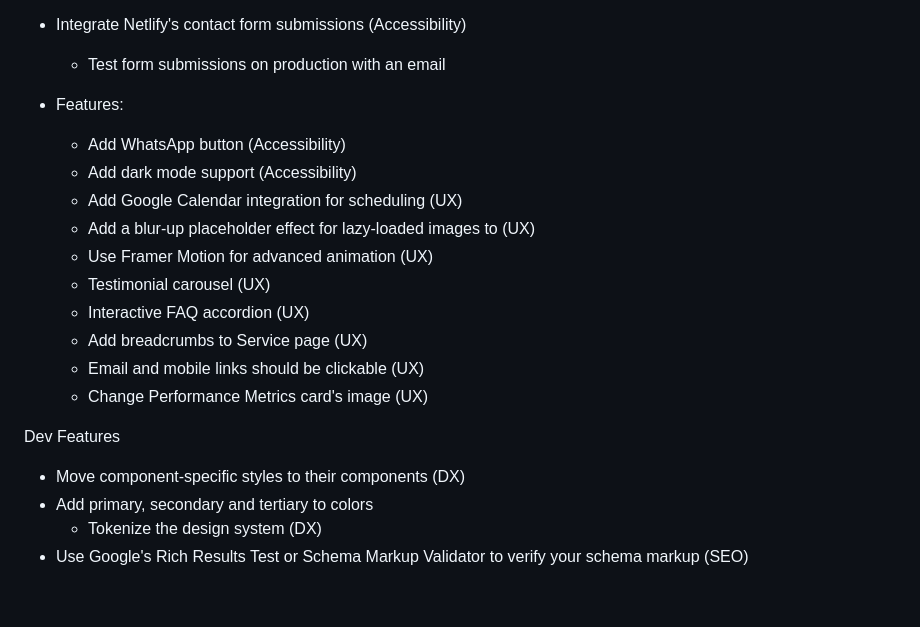
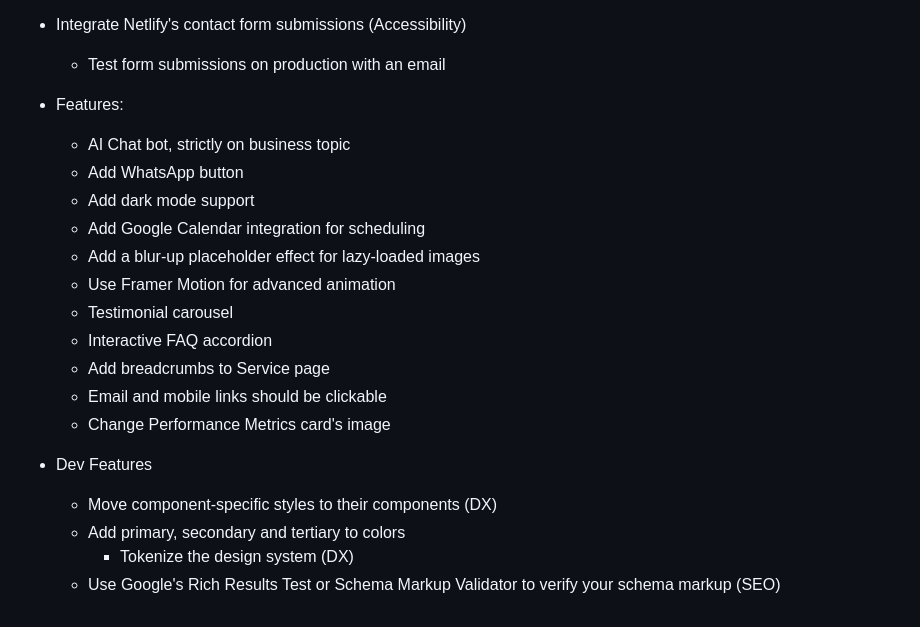
Before and after one commit to kevinabouhanna/Overlook, a Markdown page: README.md, the part around the change. Rendered like a GitHub page.

```diff
--- a/README.md
+++ b/README.md
@@ -104,20 +104,21 @@ This site is deployed on Netlify with the following configuration:
   - Test form submissions on production with an email
 
 - Features:
-  - Add WhatsApp button (Accessibility)
-  - Add dark mode support (Accessibility)
-  - Add Google Calendar integration for scheduling (UX)
-  - Add a blur-up placeholder effect for lazy-loaded images to (UX)
-  - Use Framer Motion for advanced animation (UX)
-  - Testimonial carousel (UX)
-  - Interactive FAQ accordion (UX)
-  - Add breadcrumbs to Service page (UX)
-  - Email and mobile links should be clickable (UX)
-  - Change Performance Metrics card's image (UX)
+  - AI Chat bot, strictly on business topic
+  - Add WhatsApp button
+  - Add dark mode support
+  - Add Google Calendar integration for scheduling
+  - Add a blur-up placeholder effect for lazy-loaded images
+  - Use Framer Motion for advanced animation
+  - Testimonial carousel
+  - Interactive FAQ accordion
+  - Add breadcrumbs to Service page
+  - Email and mobile links should be clickable
+  - Change Performance Metrics card's image
 
-Dev Features
+- Dev Features
 
-- Move component-specific styles to their components (DX)
-- Add primary, secondary and tertiary to colors
-  - Tokenize the design system (DX)
-- Use Google's Rich Results Test or Schema Markup Validator to verify your schema markup (SEO)
+  - Move component-specific styles to their components (DX)
+  - Add primary, secondary and tertiary to colors
+    - Tokenize the design system (DX)
+  - Use Google's Rich Results Test or Schema Markup Validator to verify your schema markup (SEO)
```
